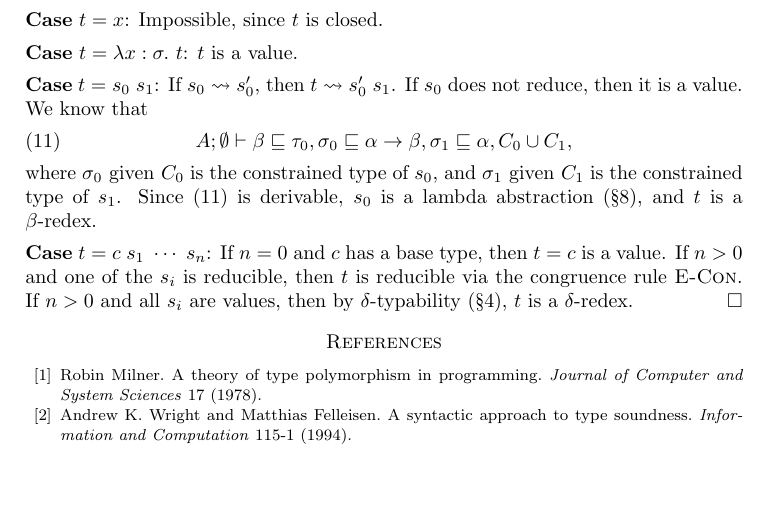
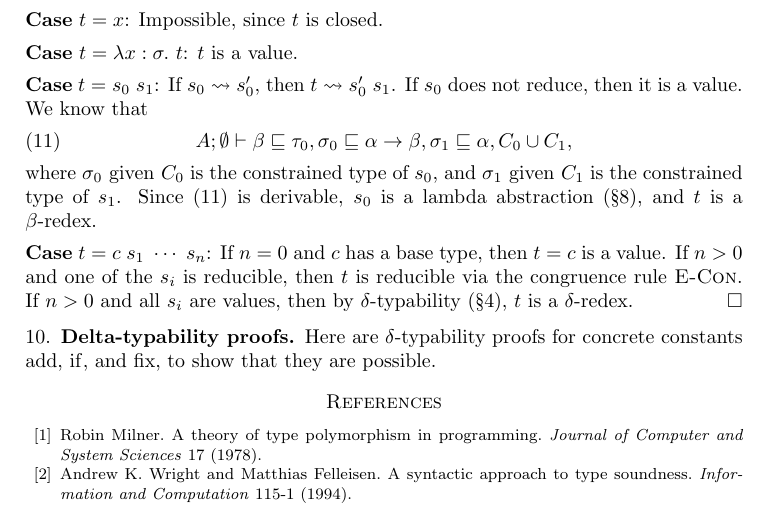
Before and after one commit to yfcai/ef, a LaTeX paper (proofs/master.tex): part of page 8 of 8, cut so that both start at the same text, the shorter picture padded with empty space. Compiled offline with pdfLaTeX.

Commit message:
add section heading: delta-typability proofs

```diff
--- a/proofs/master.tex
+++ b/proofs/master.tex
@@ -682,4 +682,8 @@ $n>0$ and all $s_i$ are values, then by $\delta$-typability
 (\S\ref{eval}), $t$ is a $\delta$-redex.
 \end{proof}
 
+\subsection{Delta-typability proofs}
+Here are $\delta$-typability proofs for concrete constants
+$\Add$, $\If$, and $\Fix$, to show that they are possible.
+
 \input{bib.tex}\end{document}
```
